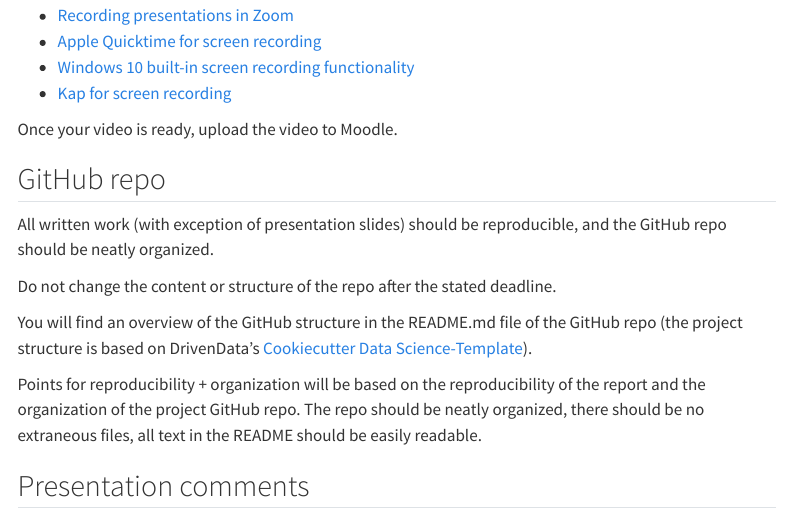
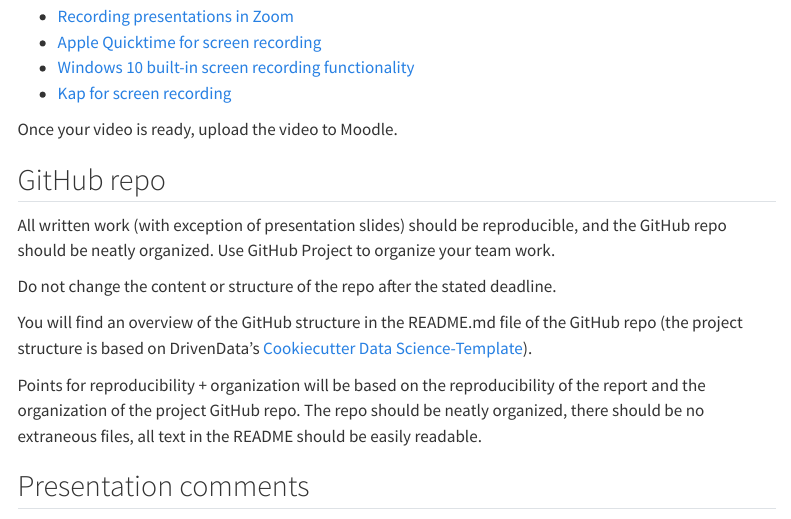
Before and after one commit to dst-ws2324/website, a Quarto document (project-description.qmd): the page in a window 1100 px wide, from 8130 px down before the commit and from 8240 px down after it, so that both start at the same text. Rendered offline with R 4.5, knitr and Pandoc in place of Quarto, with nearby package versions; menus at the side of the page are left out.

Commit message:
Update project-description.qmd

```diff
--- a/project-description.qmd
+++ b/project-description.qmd
@@ -356,7 +359,7 @@ Once your video is ready, upload the video to Moodle.
 
 ## GitHub repo {#sec-github-repo}
 
-All written work (with exception of presentation slides) should be reproducible, and the GitHub repo should be neatly organized.
+All written work (with exception of presentation slides) should be reproducible, and the GitHub repo should be neatly organized. Use GitHub Project to organize your team work.
 
 :::{Note}
 Do not change the content or structure of the repo after the stated deadline.
```
Also changed, not shown: project-description.qmd (3 more changed lines).
